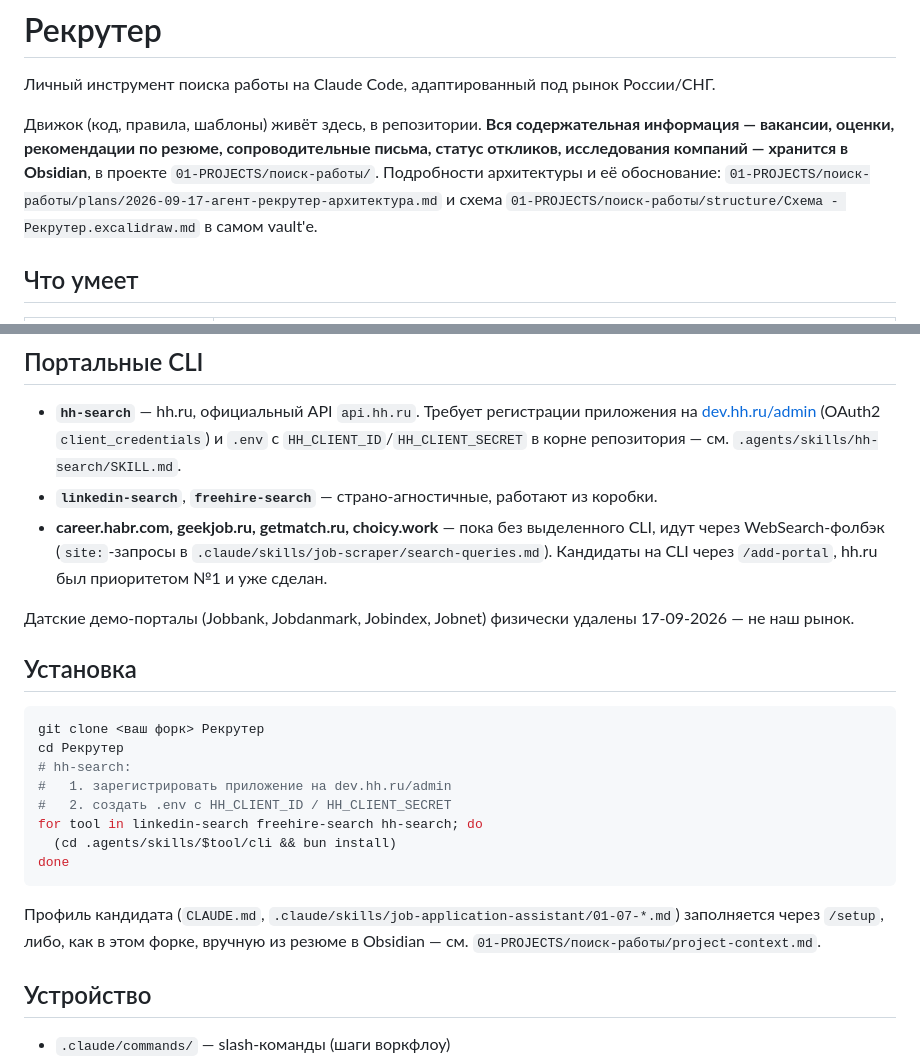
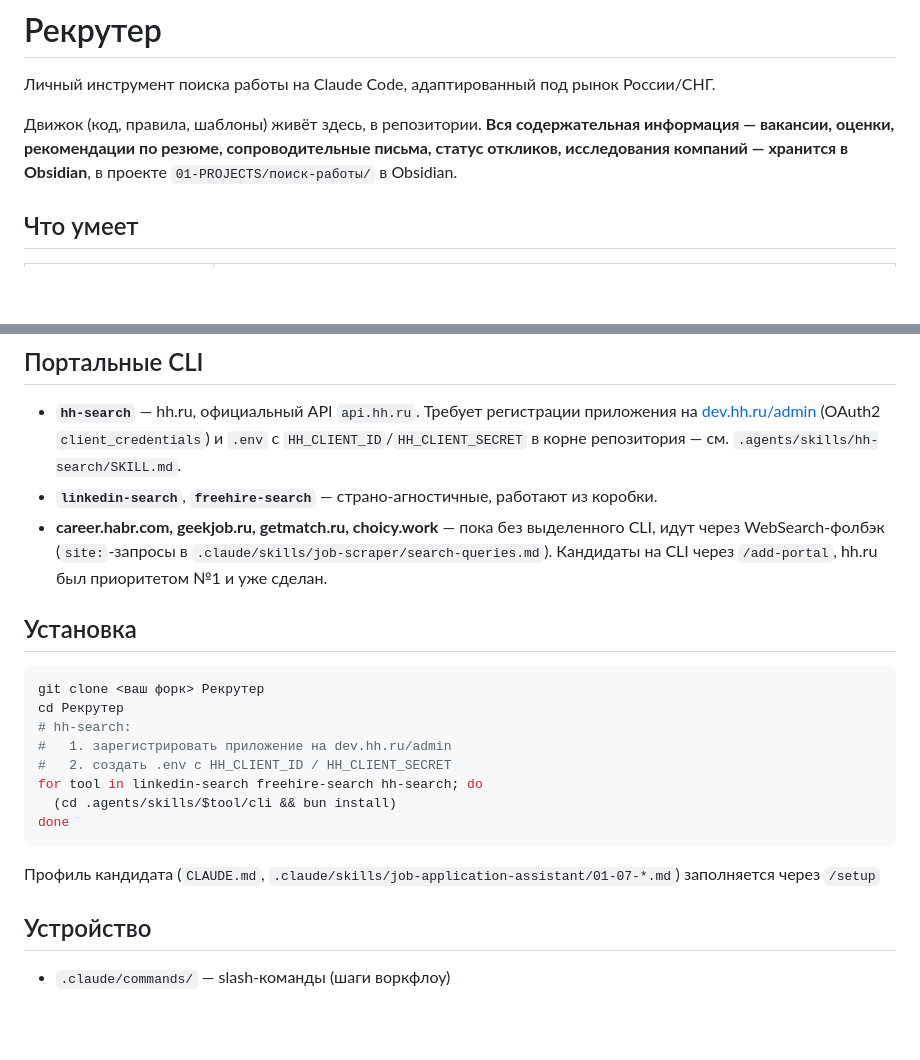
Before and after one commit to LeX1978/HR_Recrut_Claude, a Markdown page: README.md, 2 parts joined by grey strips. Drawn GitHub-style; blank space fills up the shorter version.

````diff
--- a/README.md
+++ b/README.md
@@ -2,7 +2,7 @@
 
 Личный инструмент поиска работы на Claude Code, адаптированный под рынок России/СНГ.
 
-Движок (код, правила, шаблоны) живёт здесь, в репозитории. **Вся содержательная информация — вакансии, оценки, рекомендации по резюме, сопроводительные письма, статус откликов, исследования компаний — хранится в Obsidian**, в проекте `01-PROJECTS/поиск-работы/`. Подробности архитектуры и её обоснование: `01-PROJECTS/поиск-работы/plans/2026-09-17-агент-рекрутер-архитектура.md` и схема `01-PROJECTS/поиск-работы/structure/Схема - Рекрутер.excalidraw.md` в самом vault'е.
+Движок (код, правила, шаблоны) живёт здесь, в репозитории. **Вся содержательная информация — вакансии, оценки, рекомендации по резюме, сопроводительные письма, статус откликов, исследования компаний — хранится в Obsidian**, в проекте `01-PROJECTS/поиск-работы/` в Obsidian.
 
 ## Что умеет
 
@@ -24,8 +24,6 @@
 - **`linkedin-search`**, **`freehire-search`** — страно-агностичные, работают из коробки.
 - **career.habr.com, geekjob.ru, getmatch.ru, choicy.work** — пока без выделенного CLI, идут через WebSearch-фолбэк (`site:`-запросы в `.claude/skills/job-scraper/search-queries.md`). Кандидаты на CLI через `/add-portal`, hh.ru был приоритетом №1 и уже сделан.
 
-Датские демо-порталы (Jobbank, Jobdanmark, Jobindex, Jobnet) физически удалены 17-09-2026 — не наш рынок.
-
 ## Установка
 
 ```bash
@@ -39,7 +37,7 @@ for tool in linkedin-search freehire-search hh-search; do
 done
 ```
 
-Профиль кандидата (`CLAUDE.md`, `.claude/skills/job-application-assistant/01-07-*.md`) заполняется через `/setup`, либо, как в этом форке, вручную из резюме в Obsidian — см. `01-PROJECTS/поиск-работы/project-context.md`.
+Профиль кандидата (`CLAUDE.md`, `.claude/skills/job-application-assistant/01-07-*.md`) заполняется через `/setup`
 
 ## Устройство
 
````
